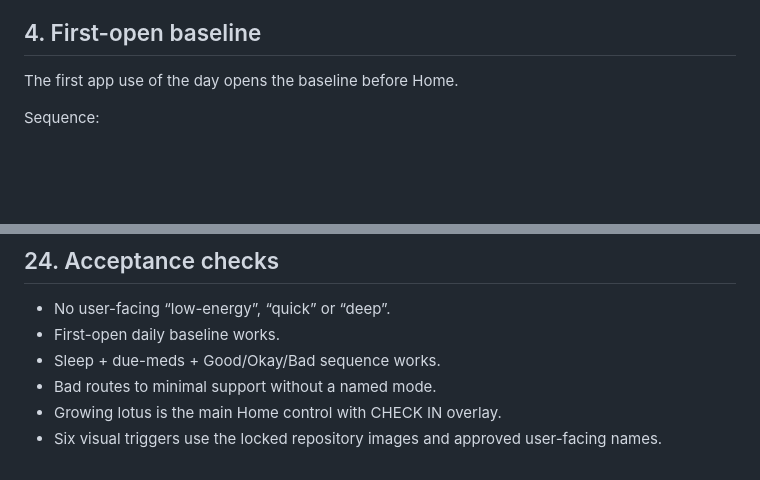
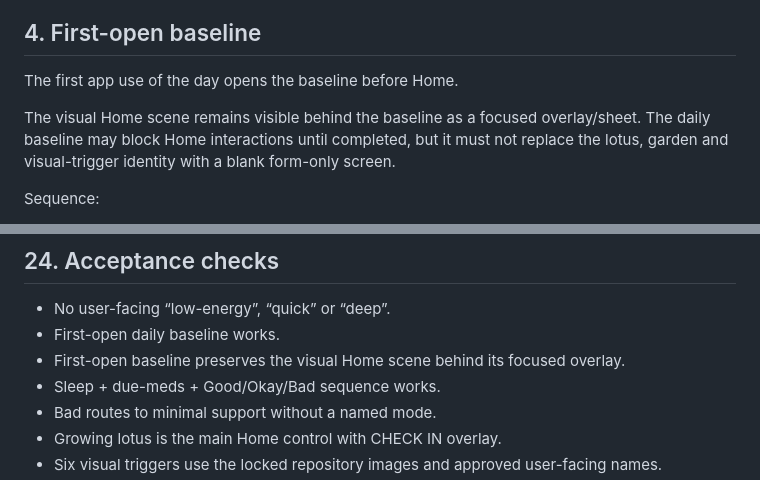
Before and after one commit to santsbabe/bloom, a Markdown page: docs/BLOOM_MASTER_SPEC.md, 2 parts joined by grey strips. Rendered like a GitHub page; blank space fills up the shorter version.

Commit message:
Keep Bloom visuals visible during baseline (docs/BLOOM_MASTER_SPEC.md)

```diff
--- a/docs/BLOOM_MASTER_SPEC.md
+++ b/docs/BLOOM_MASTER_SPEC.md
@@ -34,6 +34,8 @@ Bloom is a private, local-first pattern-recognition and decision-support app. It
 
 ## 4. First-open baseline
 The first app use of the day opens the baseline before Home.
+
+The visual Home scene remains visible behind the baseline as a focused overlay/sheet. The daily baseline may block Home interactions until completed, but it must not replace the lotus, garden and visual-trigger identity with a blank form-only screen.
 
 Sequence:
 1. Sleep.
@@ -197,6 +199,7 @@ Hosted production must be access-controlled. The application code may be hosted
 ## 24. Acceptance checks
 - No user-facing “low-energy”, “quick” or “deep”.
 - First-open daily baseline works.
+- First-open baseline preserves the visual Home scene behind its focused overlay.
 - Sleep + due-meds + Good/Okay/Bad sequence works.
 - Bad routes to minimal support without a named mode.
 - Growing lotus is the main Home control with CHECK IN overlay.
```
